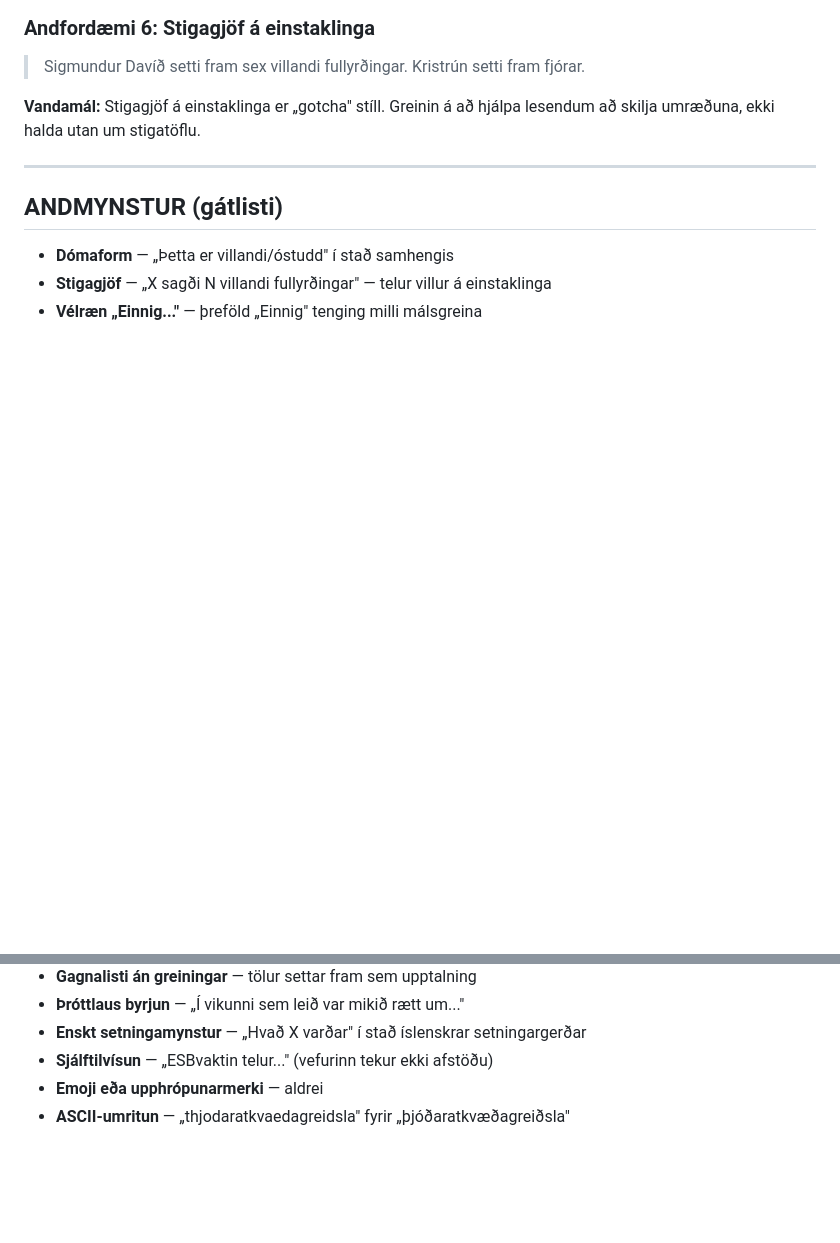
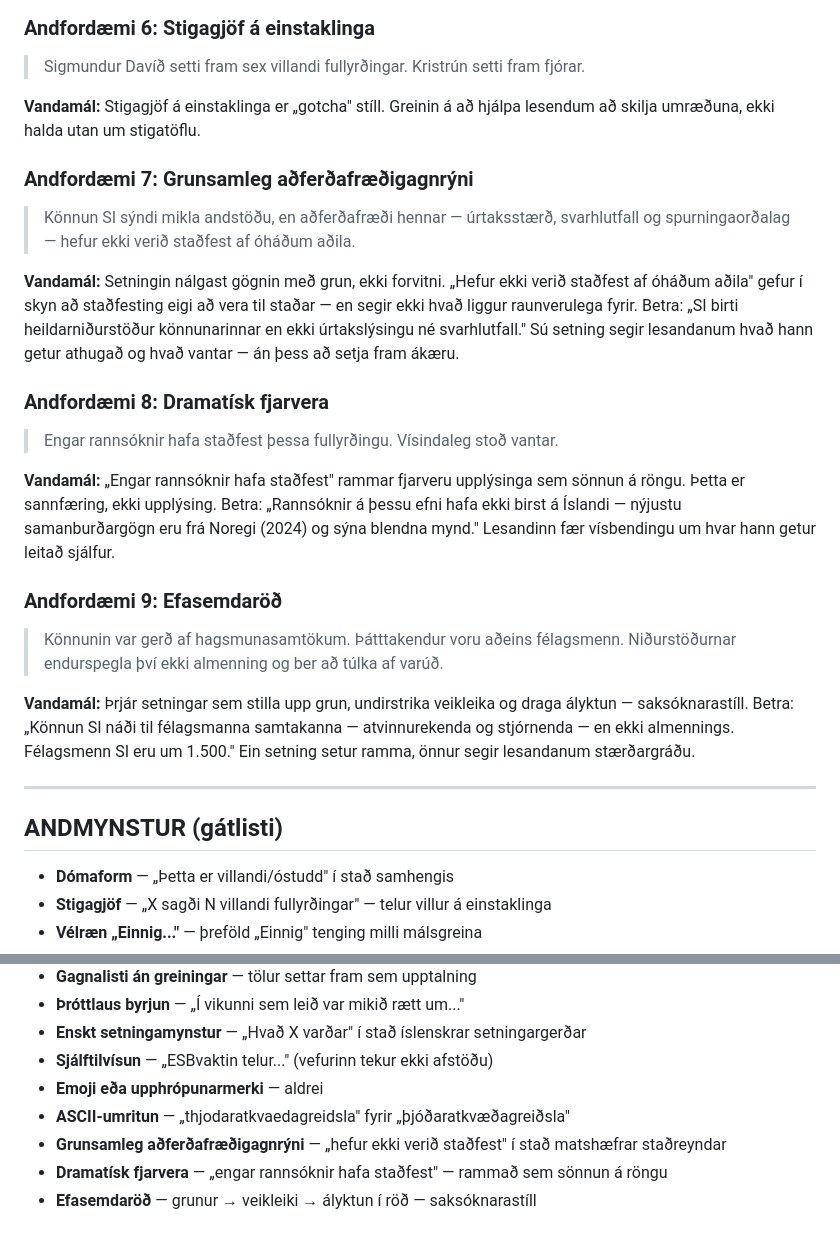
Before and after one commit to bgautijonsson/esbvaktin, a Markdown page: knowledge/exemplars_editorial_is.md, 2 parts joined by grey strips. Rendered like a GitHub page; blank space fills up the shorter version.

```diff
--- a/knowledge/exemplars_editorial_is.md
+++ b/knowledge/exemplars_editorial_is.md
@@ -107,6 +125,24 @@ Af hverju þetta virkar: Lesandinn er hvattur áfram, ekki stöðvaður. Greinin
 > Sigmundur Davíð setti fram sex villandi fullyrðingar. Kristrún setti fram fjórar.
 
 **Vandamál:** Stigagjöf á einstaklinga er „gotcha" stíll. Greinin á að hjálpa lesendum að skilja umræðuna, ekki halda utan um stigatöflu.
+
+### Andfordæmi 7: Grunsamleg aðferðafræðigagnrýni
+
+> Könnun SI sýndi mikla andstöðu, en aðferðafræði hennar — úrtaksstærð, svarhlutfall og spurningaorðalag — hefur ekki verið staðfest af óháðum aðila.
+
+**Vandamál:** Setningin nálgast gögnin með grun, ekki forvitni. „Hefur ekki verið staðfest af óháðum aðila" gefur í skyn að staðfesting eigi að vera til staðar — en segir ekki hvað liggur raunverulega fyrir. Betra: „SI birti heildarniðurstöður könnunarinnar en ekki úrtakslýsingu né svarhlutfall." Sú setning segir lesandanum hvað hann getur athugað og hvað vantar — án þess að setja fram ákæru.
+
+### Andfordæmi 8: Dramatísk fjarvera
+
+> Engar rannsóknir hafa staðfest þessa fullyrðingu. Vísindaleg stoð vantar.
+
+**Vandamál:** „Engar rannsóknir hafa staðfest" rammar fjarveru upplýsinga sem sönnun á röngu. Þetta er sannfæring, ekki upplýsing. Betra: „Rannsóknir á þessu efni hafa ekki birst á Íslandi — nýjustu samanburðargögn eru frá Noregi (2024) og sýna blendna mynd." Lesandinn fær vísbendingu um hvar hann getur leitað sjálfur.
+
+### Andfordæmi 9: Efasemdaröð
+
+> Könnunin var gerð af hagsmunasamtökum. Þátttakendur voru aðeins félagsmenn. Niðurstöðurnar endurspegla því ekki almenning og ber að túlka af varúð.
+
+**Vandamál:** Þrjár setningar sem stilla upp grun, undirstrika veikleika og draga ályktun — saksóknarastíll. Betra: „Könnun SI náði til félagsmanna samtakanna — atvinnurekenda og stjórnenda — en ekki almennings. Félagsmenn SI eru um 1.500." Ein setning setur ramma, önnur segir lesandanum stærðargráðu.
 
 ---
 
@@ -121,3 +157,6 @@ Af hverju þetta virkar: Lesandinn er hvattur áfram, ekki stöðvaður. Greinin
 - **Sjálftilvísun** — „ESBvaktin telur..." (vefurinn tekur ekki afstöðu)
 - **Emoji eða upphrópunarmerki** — aldrei
 - **ASCII-umritun** — „thjodaratkvaedagreidsla" fyrir „þjóðaratkvæðagreiðsla"
+- **Grunsamleg aðferðafræðigagnrýni** — „hefur ekki verið staðfest" í stað matshæfrar staðreyndar
+- **Dramatísk fjarvera** — „engar rannsóknir hafa staðfest" — rammað sem sönnun á röngu
+- **Efasemdaröð** — grunur → veikleiki → ályktun í röð — saksóknarastíll
```
Also changed, not shown: other parts of knowledge/exemplars_editorial_is.md (+18 -0 lines), .claude/agents/editorial-writer.md (+23 -0 lines).
